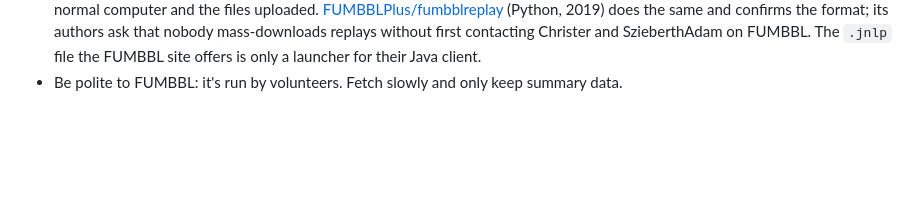
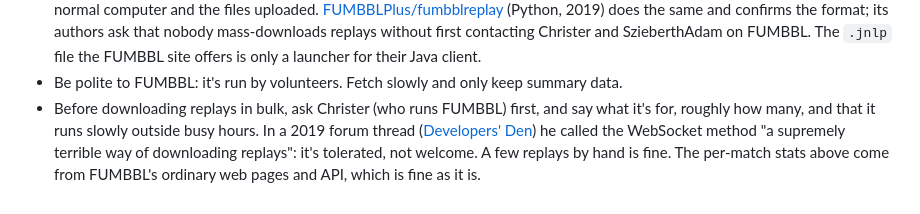
Before and after one commit to sirspoon/BludBowl, a Markdown page: ai-training/README.md, the part around the change. Rendered like a GitHub page; blank space fills up the shorter version.

Commit message:
ai-training: note to ask FUMBBL before bulk replay downloads
Co-Authored-By: Claude Opus 5.5 <noreply@anthropic.com>
Claude-Session: https://claude.ai/code/session_016DgowyYQHHtJsK9NAXKGYv

```diff
--- a/ai-training/README.md
+++ b/ai-training/README.md
@@ -83,3 +83,8 @@ python3 ai-training/compare.py --mincr 1700                                  # o
   confirms the format; its authors ask that nobody mass-downloads replays without first contacting Christer and
   SzieberthAdam on FUMBBL. The `.jnlp` file the FUMBBL site offers is only a launcher for their Java client.
 - Be polite to FUMBBL: it's run by volunteers. Fetch slowly and only keep summary data.
+- Before downloading replays in bulk, ask Christer (who runs FUMBBL) first, and say what it's for, roughly how many, and
+  that it runs slowly outside busy hours. In a 2019 forum thread
+  ([Developers' Den](https://fumbbl.com/index.php?name=PNphpBB2&file=viewtopic&t=30534)) he called the WebSocket method
+  "a supremely terrible way of downloading replays": it's tolerated, not welcome. A few replays by hand is fine. The
+  per-match stats above come from FUMBBL's ordinary web pages and API, which is fine as it is.
```
